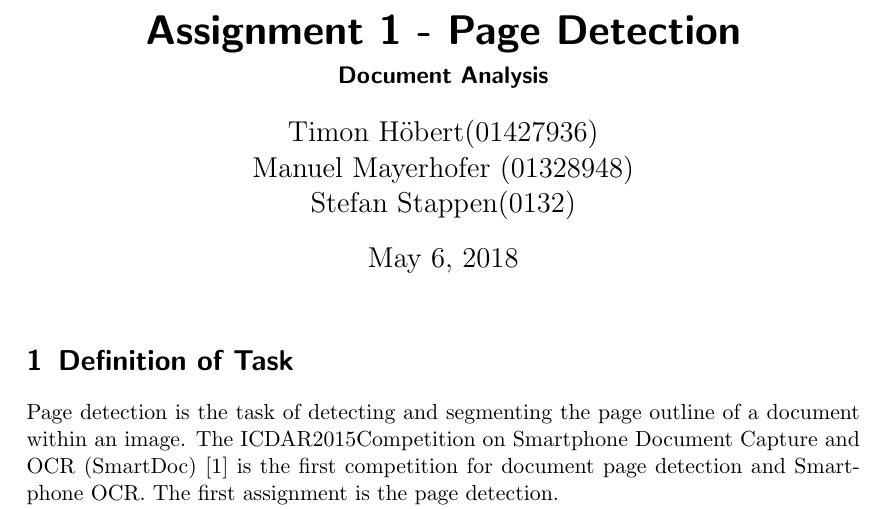
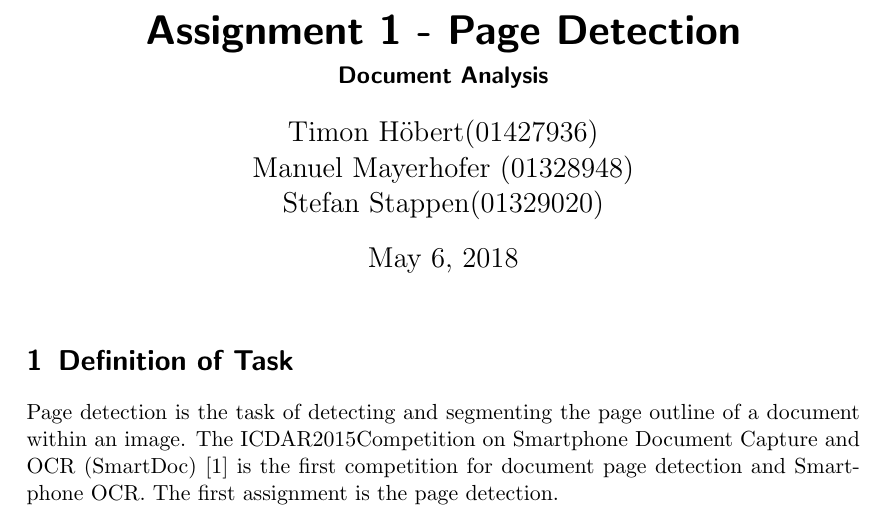
Before and after one commit to MMManuel/Document_Analysis, a LaTeX problem sheet (Latex/assignment1.tex): part of page 1 of 5, cut so that both start at the same text. Compiled offline with pdfLaTeX.

```diff
--- a/Latex/assignment1.tex
+++ b/Latex/assignment1.tex
@@ -31,7 +31,7 @@
 
 \subtitle{Document Analysis}
 
-\author{Timon Höbert(01427936) \\ Manuel Mayerhofer (01328948)\\ Stefan Stappen(0132)}
+\author{Timon Höbert(01427936) \\ Manuel Mayerhofer (01328948)\\ Stefan Stappen(01329020)}
 
 
 
```
Also changed, not shown: Latex/assignment1.pdf, PageDetection Code/images/myImage.jpg, 13 other files.
